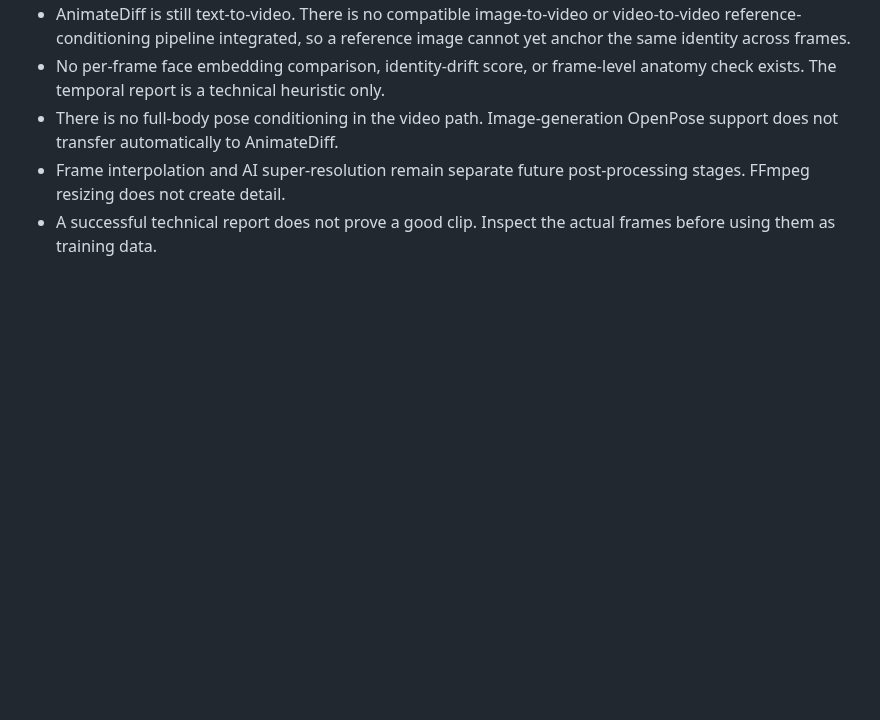
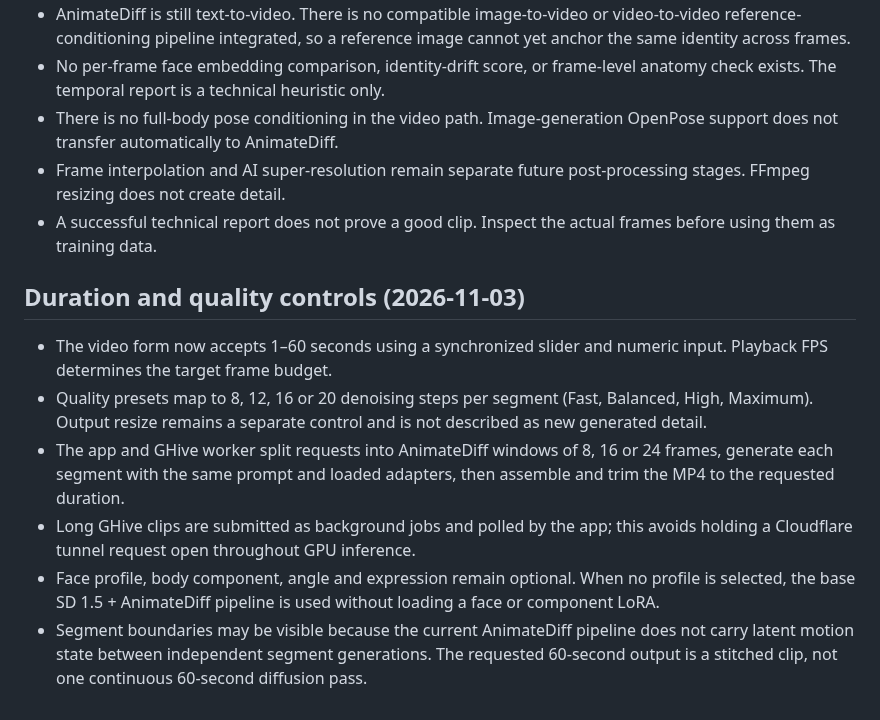
Before and after one commit to AbhishekSingh971/local_private_image_generation, a Markdown page: docs/VIDEO_GENERATION_AUDIT.md, the part around the change. GitHub-like rendering; blank space fills up the shorter version.

Commit message:
docs: record duration-aware video and quality controls

```diff
--- a/docs/VIDEO_GENERATION_AUDIT.md
+++ b/docs/VIDEO_GENERATION_AUDIT.md
@@ -56,3 +56,12 @@ The following improvements are now wired into the application:
 - There is no full-body pose conditioning in the video path. Image-generation OpenPose support does not transfer automatically to AnimateDiff.
 - Frame interpolation and AI super-resolution remain separate future post-processing stages. FFmpeg resizing does not create detail.
 - A successful technical report does not prove a good clip. Inspect the actual frames before using them as training data.
+
+## Duration and quality controls (2026-11-03)
+
+- The video form now accepts 1–60 seconds using a synchronized slider and numeric input. Playback FPS determines the target frame budget.
+- Quality presets map to 8, 12, 16 or 20 denoising steps per segment (Fast, Balanced, High, Maximum). Output resize remains a separate control and is not described as new generated detail.
+- The app and GHive worker split requests into AnimateDiff windows of 8, 16 or 24 frames, generate each segment with the same prompt and loaded adapters, then assemble and trim the MP4 to the requested duration.
+- Long GHive clips are submitted as background jobs and polled by the app; this avoids holding a Cloudflare tunnel request open throughout GPU inference.
+- Face profile, body component, angle and expression remain optional. When no profile is selected, the base SD 1.5 + AnimateDiff pipeline is used without loading a face or component LoRA.
+- Segment boundaries may be visible because the current AnimateDiff pipeline does not carry latent motion state between independent segment generations. The requested 60-second output is a stitched clip, not one continuous 60-second diffusion pass.
```
